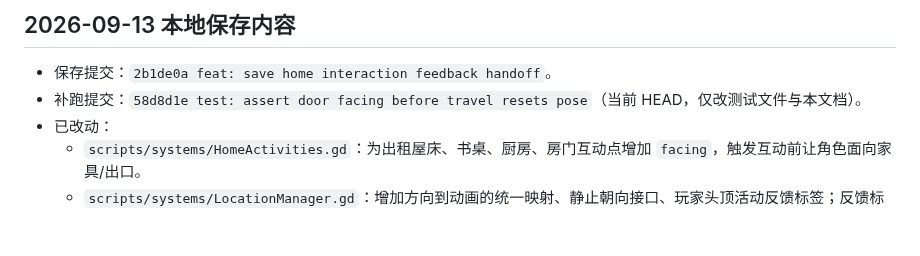
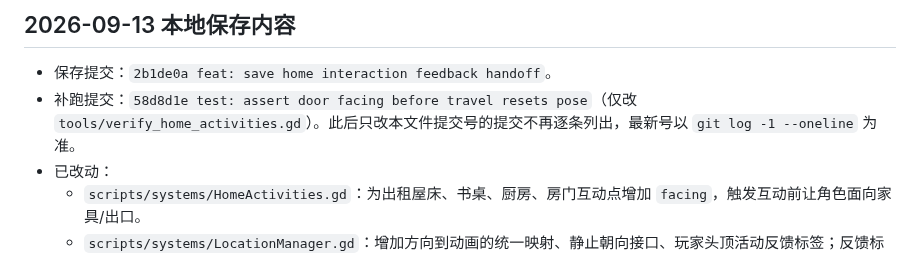
Before and after one commit to weiweng17/citylife-game, a Markdown page: HANDOFF.md, the part around the change. GitHub-like rendering; blank space fills up the shorter version.

Commit message:
docs: stop pinning docs-only commit hashes

```diff
--- a/HANDOFF.md
+++ b/HANDOFF.md
@@ -37,7 +37,7 @@
 ## 2026-09-13 本地保存内容
 
 - 保存提交：`2b1de0a feat: save home interaction feedback handoff`。
-- 补跑提交：`58d8d1e test: assert door facing before travel resets pose`（当前 HEAD，仅改测试文件与本文档）。
+- 补跑提交：`58d8d1e test: assert door facing before travel resets pose`（仅改 `tools/verify_home_activities.gd`）。此后只改本文件提交号的提交不再逐条列出，最新号以 `git log -1 --oneline` 为准。
 - 已改动：
   - `scripts/systems/HomeActivities.gd`：为出租屋床、书桌、厨房、房门互动点增加 `facing`，触发互动前让角色面向家具/出口。
   - `scripts/systems/LocationManager.gd`：增加方向到动画的统一映射、静止朝向接口、玩家头顶活动反馈标签；反馈标签挂在根层并跟随脚底坐标，避免随角色缩放变小。
```
